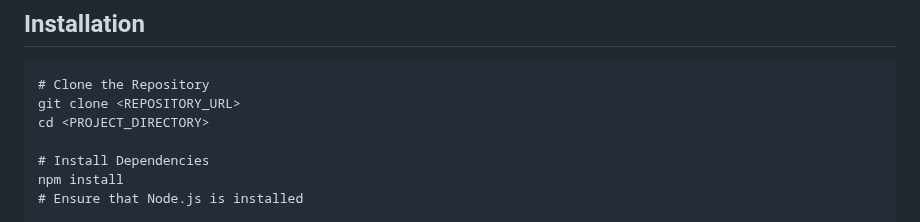
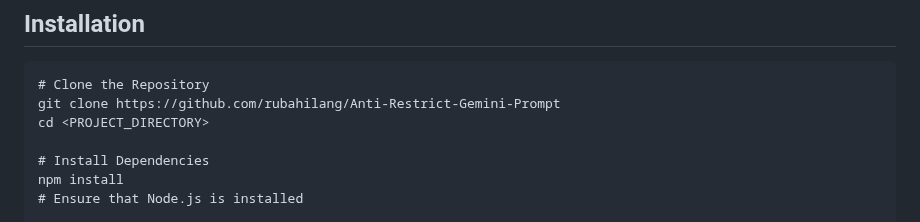
Before and after one commit to rubahilang/Anti-Restrict-Gemini-Prompt, a Markdown page: readme.md, the part around the change. GitHub-like rendering.

````diff
--- a/readme.md
+++ b/readme.md
@@ -14,7 +14,7 @@ Gemini Custom Prompt is a web application that leverages Google Generative AI to
 
 ```
 # Clone the Repository
-git clone <REPOSITORY_URL>
+git clone https://github.com/rubahilang/Anti-Restrict-Gemini-Prompt
 cd <PROJECT_DIRECTORY>
 
 # Install Dependencies
````
